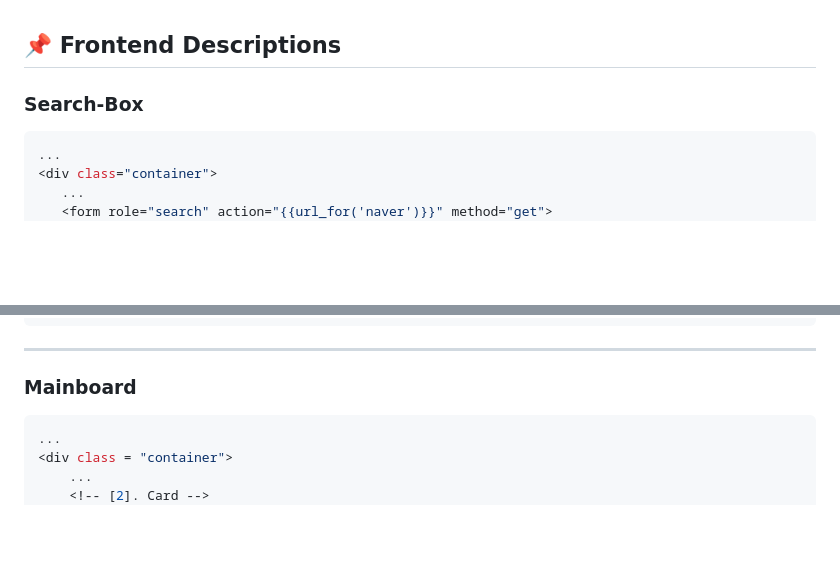
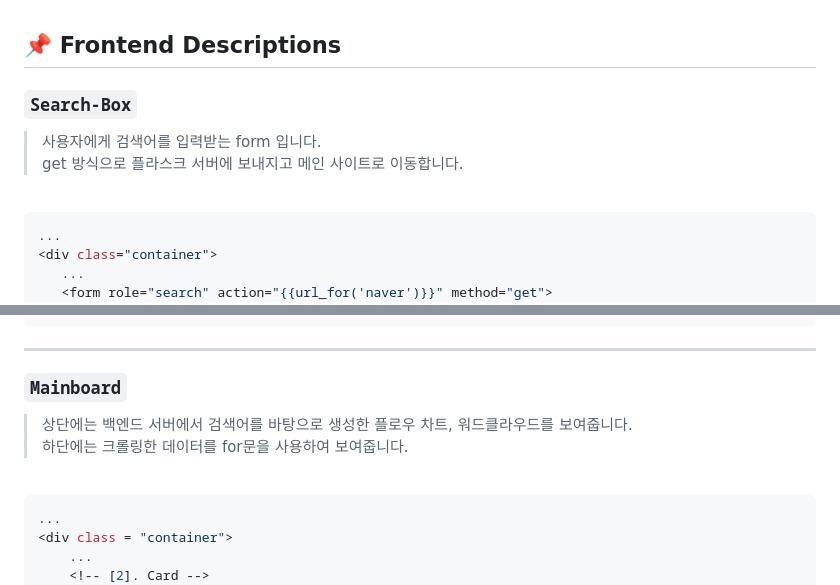
Before and after one commit to bbak0105/Flask_Scrapping_Web, a Markdown page: README.md, 2 parts joined by grey strips. GitHub-like rendering; blank space fills up the shorter version.

````diff
--- a/README.md
+++ b/README.md
@@ -207,7 +207,12 @@ return render_template("naver.html", context=target_articles)
 <br/>
 
 ## 📌 Frontend Descriptions
-### Search-Box
+### `Search-Box`
+> 사용자에게 검색어를 입력받는 form 입니다. <br/>
+> get 방식으로 플라스크 서버에 보내지고 메인 사이트로 이동합니다.
+
+<br/>
+
 ```javaScript
 ...
 <div class="container">
@@ -247,9 +252,12 @@ return render_template("naver.html", context=target_articles)
 
 ---
 
-### Mainboard
->
->
+### `Mainboard`
+> 상단에는 백엔드 서버에서 검색어를 바탕으로 생성한 플로우 차트, 워드클라우드를 보여줍니다. <br/>
+> 하단에는 크롤링한 데이터를 for문을 사용하여 보여줍니다.
+
+<br/>
+
 ```javaScript
 ...
 <div class = "container">
````
Also changed, not shown: other parts of README.md (+1 -2 lines).
